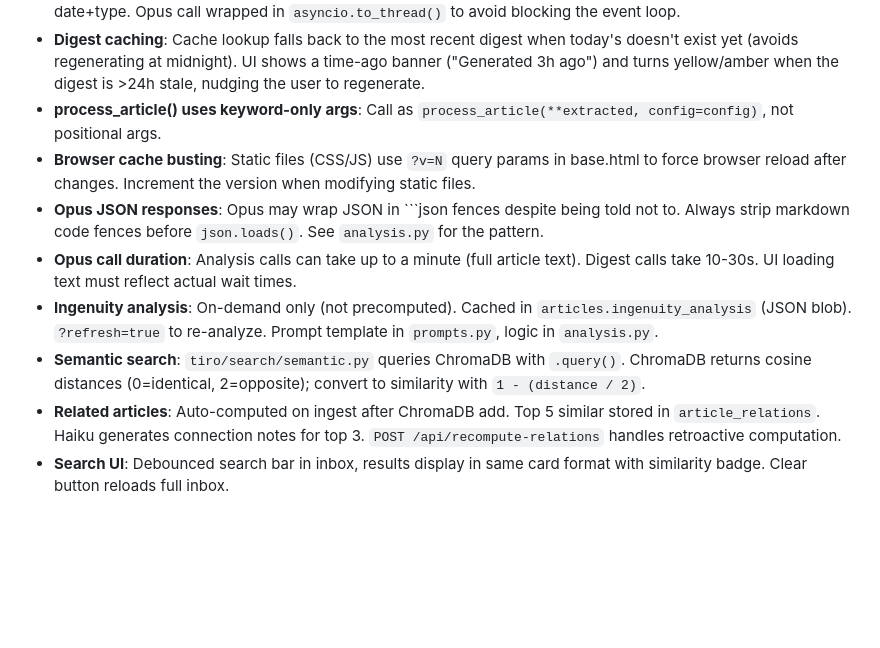
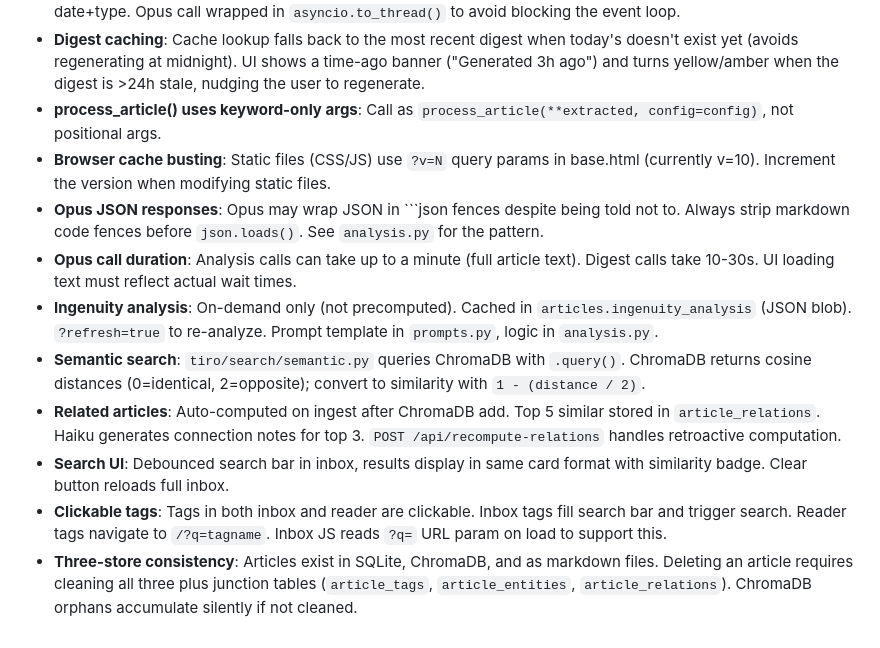
Before and after one commit to esagduyu/project-tiro, a Markdown page: CLAUDE.md, the part around the change. Drawn GitHub-style; blank space fills up the shorter version.

Commit message:
Update CLAUDE.md: document clickable tags, three-store consistency, cache version
Co-Authored-By: Claude Opus 4.6 <noreply@anthropic.com>

````diff
--- a/CLAUDE.md
+++ b/CLAUDE.md
@@ -125,10 +125,12 @@ Checkpoint tracker:
 - **Digest generation**: Opus 4.6 generates three digest variants (ranked, by_topic, by_entity) from article summaries + metadata. Prompt templates in `tiro/intelligence/prompts.py`. Cached in SQLite `digests` table by date+type. Opus call wrapped in `asyncio.to_thread()` to avoid blocking the event loop.
 - **Digest caching**: Cache lookup falls back to the most recent digest when today's doesn't exist yet (avoids regenerating at midnight). UI shows a time-ago banner ("Generated 3h ago") and turns yellow/amber when the digest is >24h stale, nudging the user to regenerate.
 - **process_article() uses keyword-only args**: Call as `process_article(**extracted, config=config)`, not positional args.
-- **Browser cache busting**: Static files (CSS/JS) use `?v=N` query params in base.html to force browser reload after changes. Increment the version when modifying static files.
+- **Browser cache busting**: Static files (CSS/JS) use `?v=N` query params in base.html (currently v=10). Increment the version when modifying static files.
 - **Opus JSON responses**: Opus may wrap JSON in ```json fences despite being told not to. Always strip markdown code fences before `json.loads()`. See `analysis.py` for the pattern.
 - **Opus call duration**: Analysis calls can take up to a minute (full article text). Digest calls take 10-30s. UI loading text must reflect actual wait times.
 - **Ingenuity analysis**: On-demand only (not precomputed). Cached in `articles.ingenuity_analysis` (JSON blob). `?refresh=true` to re-analyze. Prompt template in `prompts.py`, logic in `analysis.py`.
 - **Semantic search**: `tiro/search/semantic.py` queries ChromaDB with `.query()`. ChromaDB returns cosine distances (0=identical, 2=opposite); convert to similarity with `1 - (distance / 2)`.
 - **Related articles**: Auto-computed on ingest after ChromaDB add. Top 5 similar stored in `article_relations`. Haiku generates connection notes for top 3. `POST /api/recompute-relations` handles retroactive computation.
 - **Search UI**: Debounced search bar in inbox, results display in same card format with similarity badge. Clear button reloads full inbox.
+- **Clickable tags**: Tags in both inbox and reader are clickable. Inbox tags fill search bar and trigger search. Reader tags navigate to `/?q=tagname`. Inbox JS reads `?q=` URL param on load to support this.
+- **Three-store consistency**: Articles exist in SQLite, ChromaDB, and as markdown files. Deleting an article requires cleaning all three plus junction tables (`article_tags`, `article_entities`, `article_relations`). ChromaDB orphans accumulate silently if not cleaned.
````
